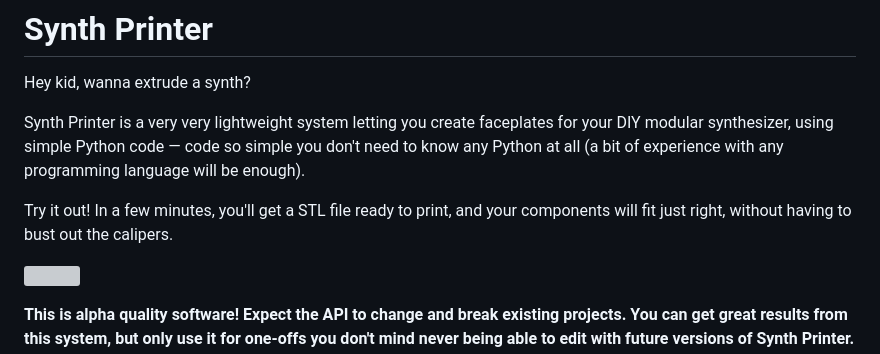
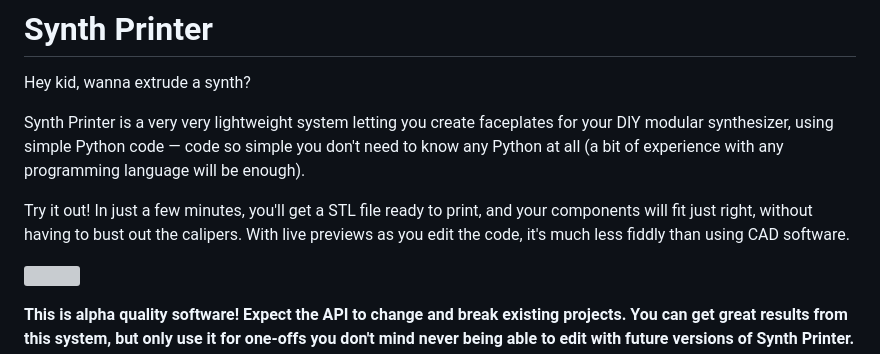
Before and after one commit to AriaSalvatrice/synth-printer, a Markdown page: README.md, the part around the change. Drawn GitHub-style; grey boxes are pictures that could not be loaded.

Commit message:
Docs: Why code

```diff
--- a/README.md
+++ b/README.md
@@ -5,7 +5,7 @@ Hey kid, wanna extrude a synth?
 
 Synth Printer is a very very lightweight system letting you create faceplates for your DIY modular synthesizer, using simple Python code — code so simple you don't need to know any Python at all (a bit of experience with any programming language will be enough).
 
-Try it out! In a few minutes, you'll get a STL file ready to print, and your components will fit just right, without having to bust out the calipers.
+Try it out! In just a few minutes, you'll get a STL file ready to print, and your components will fit just right, without having to bust out the calipers. With live previews as you edit the code, it's much less fiddly than using CAD software.
 
 ![](https://fedi.aria.dog/media/c4884ecad3a1700363192ba8b7769008bfdbd071679a2cdc40e2fe0c17a83720.jpg)
 
```
